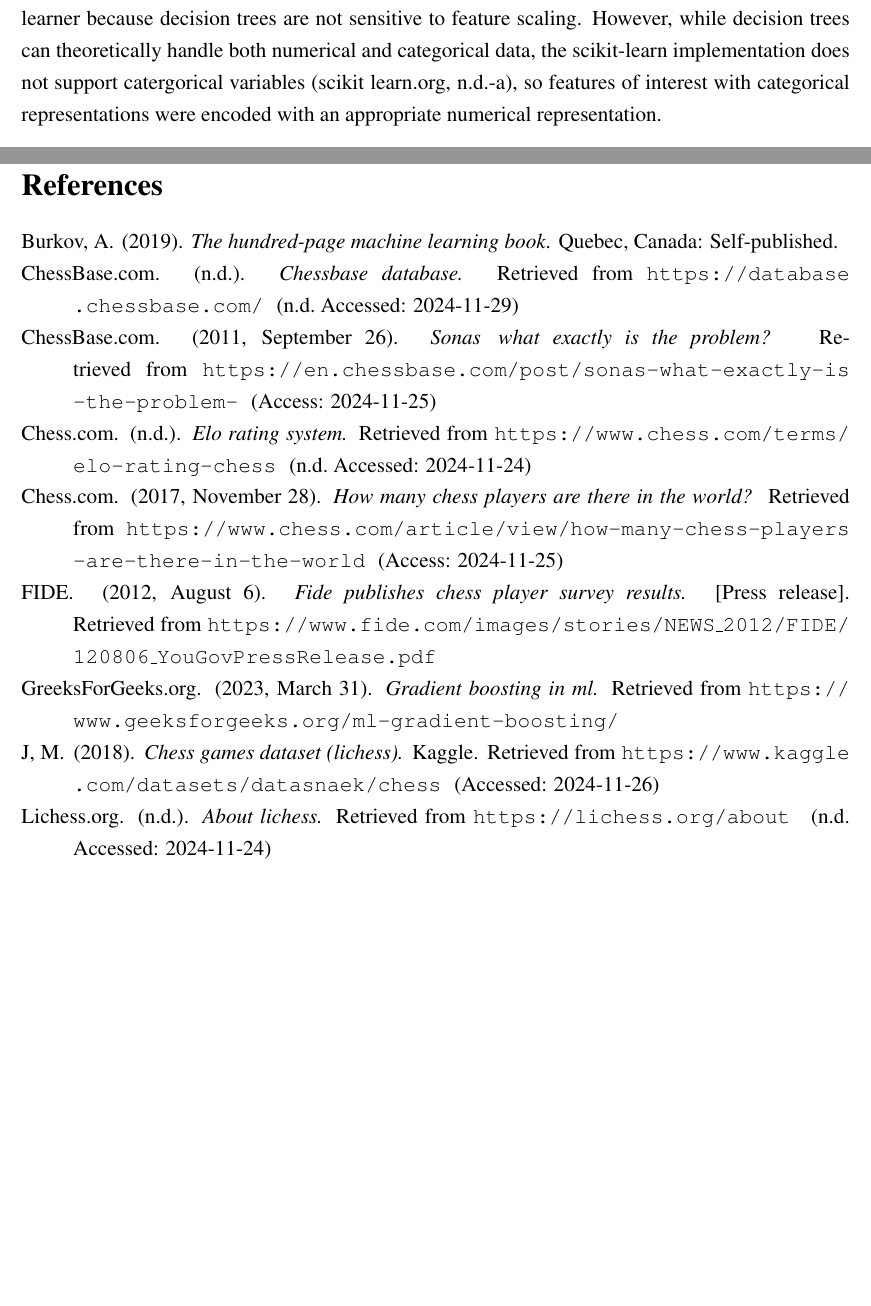
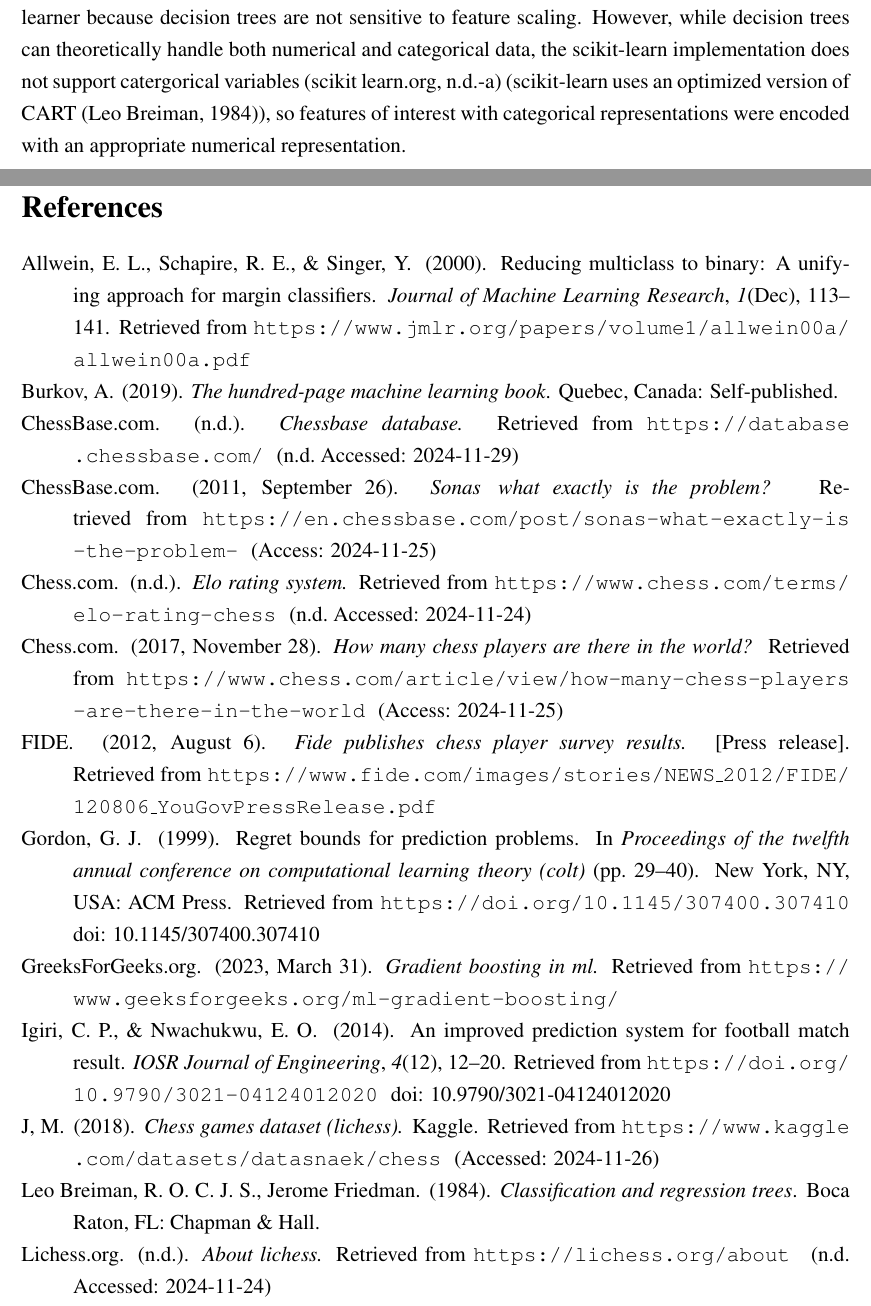
Before and after one commit to schwiet/msai-ai-395T, a LaTeX document (final-project/ml-chess-outcome-prediction.tex, which reads final-project/references.bib): two parts of pages 11 and 19 of 20, joined at a grey line, cut so that both start at the same text, the shorter picture padded with empty space. Compiled offline with pdfLaTeX.

Commit message:
added more sources

```diff
--- a/final-project/ml-chess-outcome-prediction.tex
+++ b/final-project/ml-chess-outcome-prediction.tex
@@ -244,7 +244,7 @@
 \subsection{Decision Tree Model Training}
 
 \subsubsection{Data Preprocessing}
-Less preprocessing was required for the decision tree learner than was for the logistic regression learner because decision trees are not sensitive to feature scaling. However, while decision trees can theoretically handle both numerical and categorical data, the scikit-learn implementation does not support catergorical variables \cite{sklearnDT}, so features of interest with categorical representations were encoded with an appropriate numerical representation.
+Less preprocessing was required for the decision tree learner than was for the logistic regression learner because decision trees are not sensitive to feature scaling. However, while decision trees can theoretically handle both numerical and categorical data, the scikit-learn implementation does not support catergorical variables \cite{sklearnDT} (scikit-learn uses an optimized version of CART \cite{classificationTrees1984}), so features of interest with categorical representations were encoded with an appropriate numerical representation.
 
 \begin{itemize}[label={}, leftmargin=0pt]
   \item \textbf{Encode: rated} - boolean feature encoded to $False \rightarrow 0$ and $True \rightarrow 1$
--- a/final-project/references.bib
+++ b/final-project/references.bib
@@ -120,3 +120,12 @@
 % scholarly %
 %%%%%%%%%%%%%
 
+@article{Allwein2000,
+  author       = {E. L. Allwein and R. E. Schapire and Y. Singer},
+  title        = {Reducing Multiclass to Binary: A Unifying Approach for Margin Classifiers},
+  journal      = {Journal of Machine Learning Research},
+  volume       = {1},
+  number       = {Dec},
+  pages        = {113--141},
+  year         = {2000},
+  url          = {https://www.jmlr.org/papers/volume1/allwein00a/allwein00a.pdf},
@@ -122,0 +139 @@
+  number       = {4},
@@ -123,3 +144,5 @@
+  url          = {https://doi.org/10.1145/263867.263927}
+}
 
 @inproceedings{Prasetio2016,
   author    = {Darwin Prasetio and Dra. Harlili},
@@ -140,3 +163,27 @@
   doi       = {10.1109/ICDATE58146.2023.10248726},
   url       = {https://doi.org/10.1109/ICDATE58146.2023.10248726}
 }
+
+@article{Igiri2014,
+  author       = {Chinwe Peace Igiri and Enoch Okechukwu Nwachukwu},
+  title        = {An Improved Prediction System for Football Match Result},
+  journal      = {IOSR Journal of Engineering},
+  volume       = {4},
+  number       = {12},
+  pages        = {12--20},
+  year         = {2014},
+  doi          = {10.9790/3021-04124012020},
+  url          = {https://doi.org/10.9790/3021-04124012020}
+}
+
+@inproceedings{Gordon1999,
+  author       = {Geoffrey J. Gordon},
+  title        = {Regret Bounds for Prediction Problems},
+  booktitle    = {Proceedings of the Twelfth Annual Conference on Computational Learning Theory (COLT)},
+  pages        = {29--40},
+  year         = {1999},
+  publisher    = {ACM Press},
+  address      = {New York, NY, USA},
+  doi          = {10.1145/307400.307410},
+  url          = {https://doi.org/10.1145/307400.307410}
+}
```
Also changed, not shown: final-project/ml-chess-outcome-prediction.tex (8 more changed lines), final-project/references.bib (11 more changed lines).
